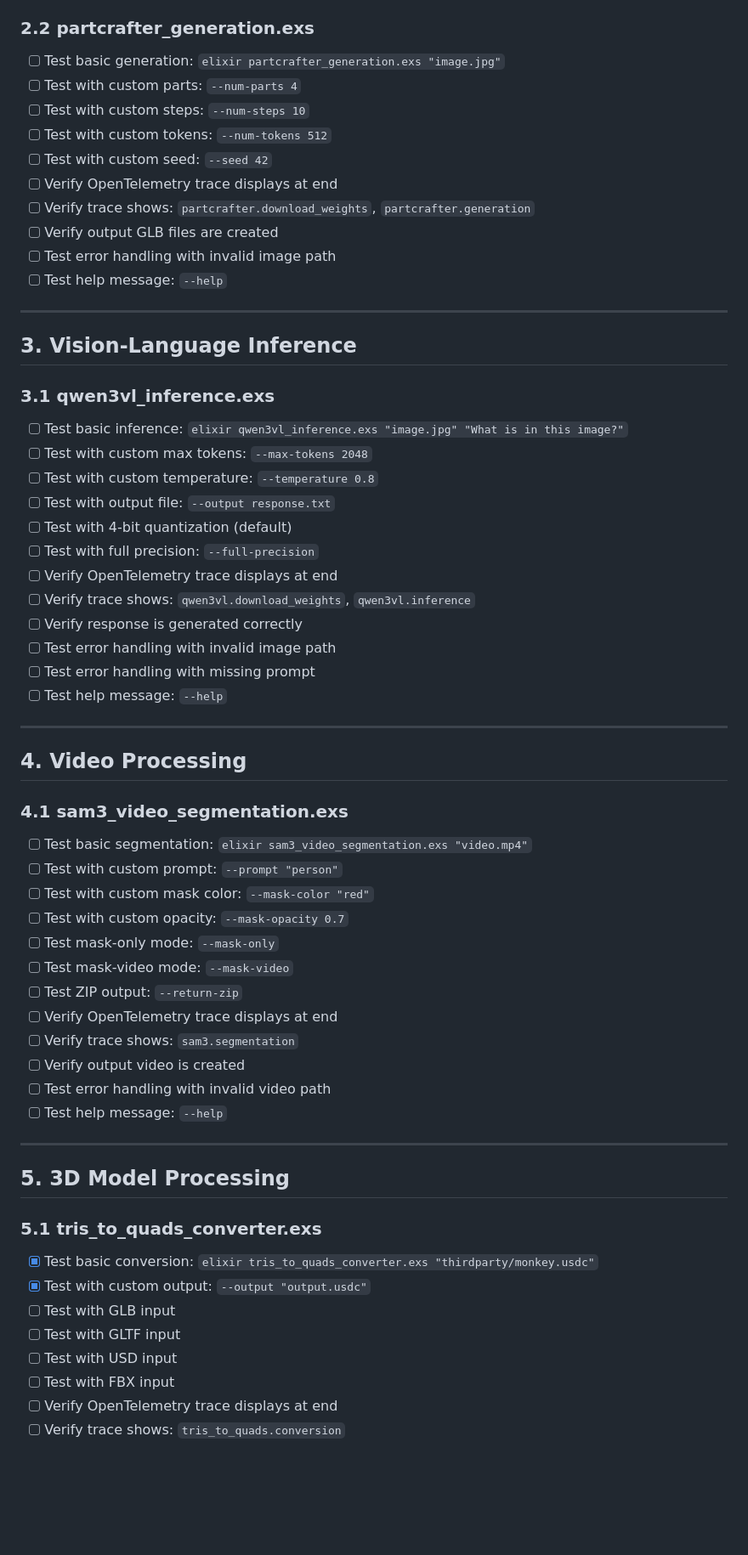
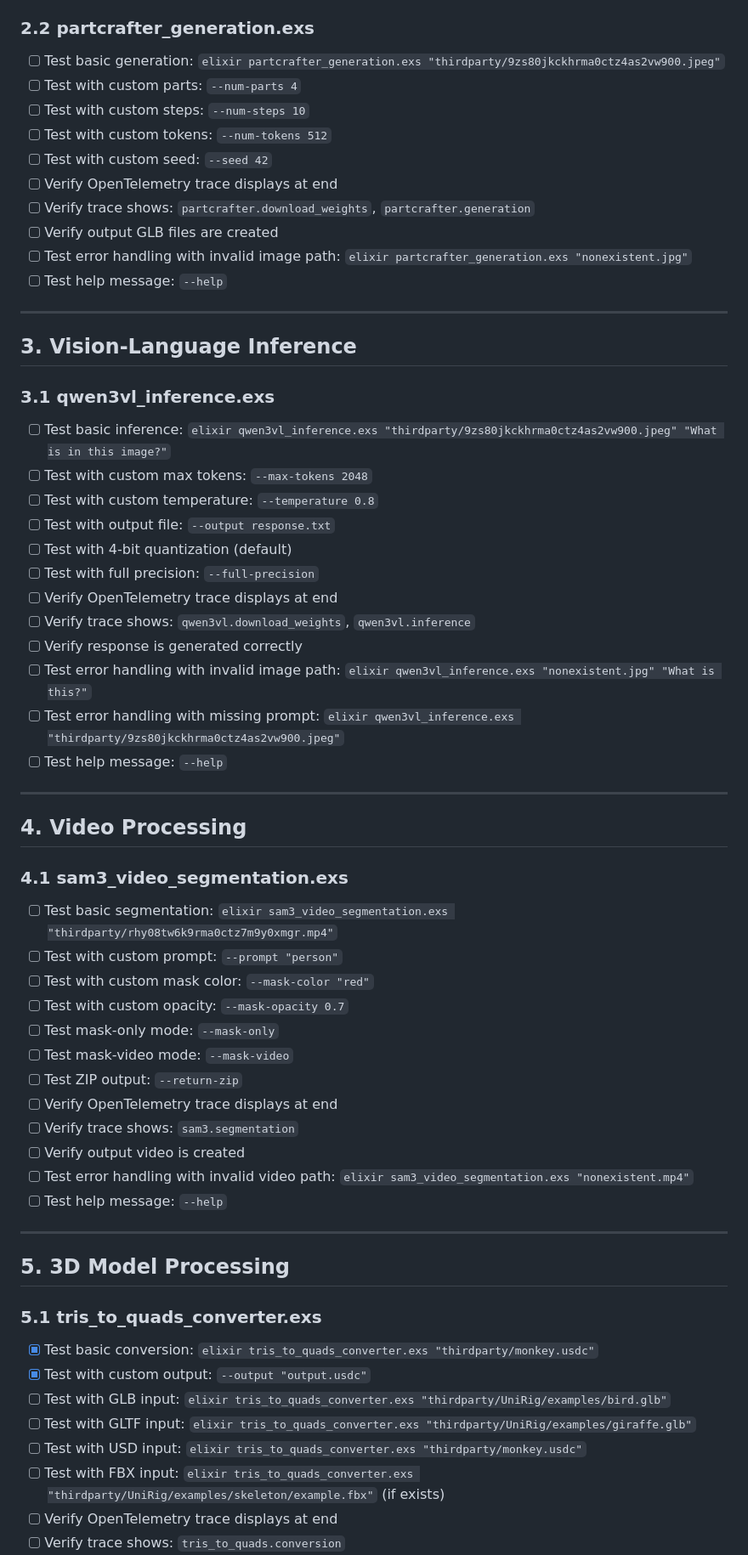
Before and after one commit to V-Sekai-fire/livebook-nx, a Markdown page: QA_PLAN.md, the part around the change printed below. Shown: that part at 85% size. GitHub-like rendering; blank space fills up the shorter version.

```diff
--- a/QA_PLAN.md
+++ b/QA_PLAN.md
@@ -67,7 +67,7 @@ This QA plan covers manual testing of all Elixir CLI scripts after standardizati
 - [ ] Test help message: `--help`
 
 ### 2.2 partcrafter_generation.exs
-- [ ] Test basic generation: `elixir partcrafter_generation.exs "image.jpg"`
+- [ ] Test basic generation: `elixir partcrafter_generation.exs "thirdparty/9zs80jkckhrma0ctz4as2vw900.jpeg"`
 - [ ] Test with custom parts: `--num-parts 4`
 - [ ] Test with custom steps: `--num-steps 10`
 - [ ] Test with custom tokens: `--num-tokens 512`
@@ -75,7 +75,7 @@ This QA plan covers manual testing of all Elixir CLI scripts after standardizati
 - [ ] Verify OpenTelemetry trace displays at end
 - [ ] Verify trace shows: `partcrafter.download_weights`, `partcrafter.generation`
 - [ ] Verify output GLB files are created
-- [ ] Test error handling with invalid image path
+- [ ] Test error handling with invalid image path: `elixir partcrafter_generation.exs "nonexistent.jpg"`
 - [ ] Test help message: `--help`
 
 ---
@@ -83,7 +83,7 @@ This QA plan covers manual testing of all Elixir CLI scripts after standardizati
 ## 3. Vision-Language Inference
 
 ### 3.1 qwen3vl_inference.exs
-- [ ] Test basic inference: `elixir qwen3vl_inference.exs "image.jpg" "What is in this image?"`
+- [ ] Test basic inference: `elixir qwen3vl_inference.exs "thirdparty/9zs80jkckhrma0ctz4as2vw900.jpeg" "What is in this image?"`
 - [ ] Test with custom max tokens: `--max-tokens 2048`
 - [ ] Test with custom temperature: `--temperature 0.8`
 - [ ] Test with output file: `--output response.txt`
@@ -92,8 +92,8 @@ This QA plan covers manual testing of all Elixir CLI scripts after standardizati
 - [ ] Verify OpenTelemetry trace displays at end
 - [ ] Verify trace shows: `qwen3vl.download_weights`, `qwen3vl.inference`
 - [ ] Verify response is generated correctly
-- [ ] Test error handling with invalid image path
-- [ ] Test error handling with missing prompt
+- [ ] Test error handling with invalid image path: `elixir qwen3vl_inference.exs "nonexistent.jpg" "What is this?"`
+- [ ] Test error handling with missing prompt: `elixir qwen3vl_inference.exs "thirdparty/9zs80jkckhrma0ctz4as2vw900.jpeg"`
 - [ ] Test help message: `--help`
 
 ---
@@ -101,7 +101,7 @@ This QA plan covers manual testing of all Elixir CLI scripts after standardizati
 ## 4. Video Processing
 
 ### 4.1 sam3_video_segmentation.exs
-- [ ] Test basic segmentation: `elixir sam3_video_segmentation.exs "video.mp4"`
+- [ ] Test basic segmentation: `elixir sam3_video_segmentation.exs "thirdparty/rhy08tw6k9rma0ctz7m9y0xmgr.mp4"`
 - [ ] Test with custom prompt: `--prompt "person"`
 - [ ] Test with custom mask color: `--mask-color "red"`
 - [ ] Test with custom opacity: `--mask-opacity 0.7`
@@ -111,7 +111,7 @@ This QA plan covers manual testing of all Elixir CLI scripts after standardizati
 - [ ] Verify OpenTelemetry trace displays at end
 - [ ] Verify trace shows: `sam3.segmentation`
 - [ ] Verify output video is created
-- [ ] Test error handling with invalid video path
+- [ ] Test error handling with invalid video path: `elixir sam3_video_segmentation.exs "nonexistent.mp4"`
 - [ ] Test help message: `--help`
 
 ---
@@ -121,10 +121,10 @@ This QA plan covers manual testing of all Elixir CLI scripts after standardizati
 ### 5.1 tris_to_quads_converter.exs
 - [x] Test basic conversion: `elixir tris_to_quads_converter.exs "thirdparty/monkey.usdc"`
 - [x] Test with custom output: `--output "output.usdc"`
-- [ ] Test with GLB input
-- [ ] Test with GLTF input
-- [ ] Test with USD input
-- [ ] Test with FBX input
+- [ ] Test with GLB input: `elixir tris_to_quads_converter.exs "thirdparty/UniRig/examples/bird.glb"`
+- [ ] Test with GLTF input: `elixir tris_to_quads_converter.exs "thirdparty/UniRig/examples/giraffe.glb"`
+- [ ] Test with USD input: `elixir tris_to_quads_converter.exs "thirdparty/monkey.usdc"`
+- [ ] Test with FBX input: `elixir tris_to_quads_converter.exs "thirdparty/UniRig/examples/skeleton/example.fbx"` (if exists)
 - [ ] Verify OpenTelemetry trace displays at end
 - [ ] Verify trace shows: `tris_to_quads.conversion`
 - [ ] Verify output USDC file is created
```
Also changed, not shown: other parts of QA_PLAN.md (+24 -16 lines).
